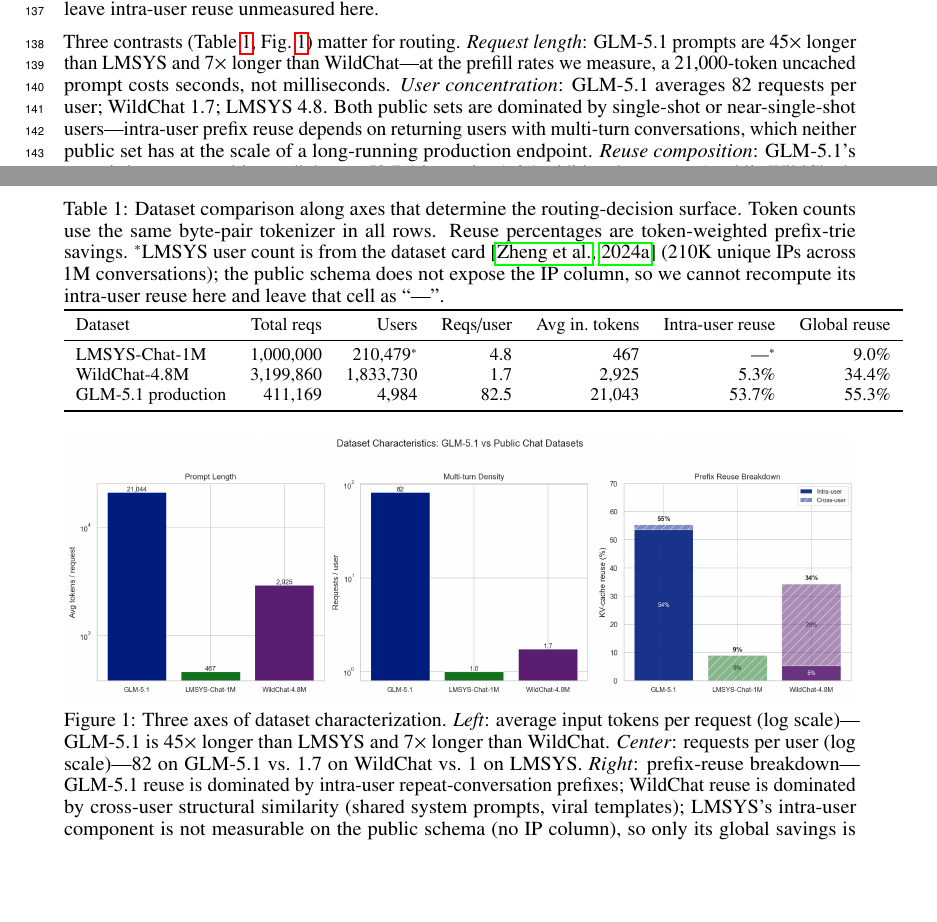
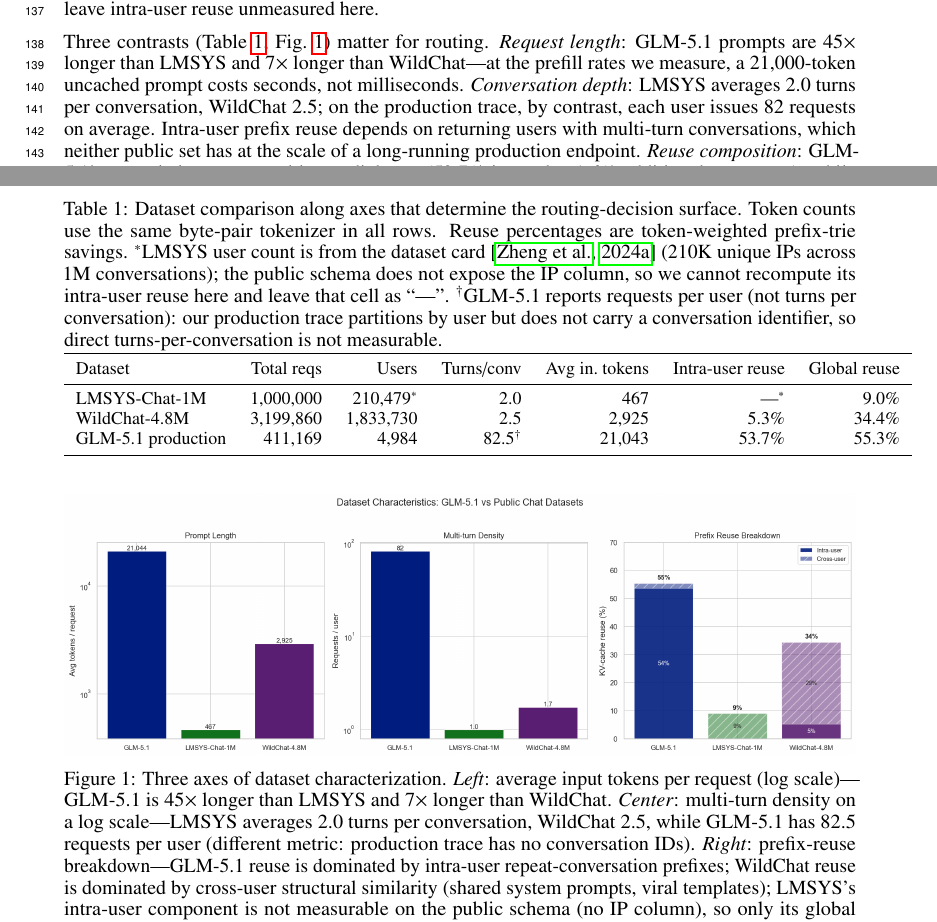
Before and after one commit to atoniolo76/GORGO, a LaTeX paper (paper/main.tex): two parts of pages 3 and 4 of 15, joined at a grey line, cut so that both start at the same text, the shorter picture padded with empty space. Compiled offline with pdfLaTeX.

Commit message:
paper v4.13: switch dataset table column from Reqs/user to Turns/conv to match abstract
The abstract uses 'turns per conversation' for LMSYS (2) and WildChat
(2.5) and a different metric (~82 requests/user) for GLM-5.1; these are
not the same quantity and conflating them was an error in v4.12. Table 1
now reports turns/conv as the primary multi-turn-density metric, with a
dagger footnote on GLM-5.1 explaining that our production trace
partitions by user but does not carry a conversation identifier, so the
82.5 value is requests/user (an upper bound on turns/conv if every user
had a single conversation).

Values:
  LMSYS-Chat-1M:      2.0 turns/conv (HF dataset card)
  WildChat-4.8M:      2.5 turns/conv (HF dataset card / abstract)
  GLM-5.1 production: 82.5* requests/user (no conv-ID in trace)

Updated three-contrasts paragraph and Fig. 1 caption to use turns/conv
framing for the public datasets and call out the GLM-5.1 metric difference.

Co-Authored-By: Claude Opus 4.7 <noreply@anthropic.com>

```diff
--- a/paper/main.tex
+++ b/paper/main.tex
@@ -323,20 +323,24 @@ HF-published user count and leave intra-user reuse unmeasured here.
 \centering
 \small
 \caption{Dataset comparison along axes that determine the routing-decision
-  surface. Token counts use the same byte-pair tokenizer in all rows. Reuse
-  percentages are token-weighted prefix-trie savings.
+  surface. Token counts use the same byte-pair tokenizer in all rows.
+  Reuse percentages are token-weighted prefix-trie savings.
   $^*$LMSYS user count is from the dataset card \citep{lmsys2024} (210K
   unique IPs across 1M conversations); the public schema does not expose
   the IP column, so we cannot recompute its intra-user reuse here and
-  leave that cell as ``---''.}
+  leave that cell as ``---''.
+  $^\dagger$GLM-5.1 reports requests per user (not turns per
+  conversation): our production trace partitions by user but does not
+  carry a conversation identifier, so direct turns-per-conversation is
+  not measurable.}
 \label{tab:datasets}
 \begin{tabular}{lrrrrrr}
 \toprule
-Dataset & Total reqs & Users & Reqs/user & Avg in.\ tokens & Intra-user reuse & Global reuse \\
+Dataset & Total reqs & Users & Turns/conv & Avg in.\ tokens & Intra-user reuse & Global reuse \\
 \midrule
-LMSYS-Chat-1M & 1{,}000{,}000 & 210{,}479$^*$ & 4.8 & 467 & ---$^*$ & 9.0\% \\
-WildChat-4.8M & 3{,}199{,}860 & 1{,}833{,}730 & 1.7 & 2{,}925 & 5.3\% & 34.4\% \\
-GLM-5.1 production & 411{,}169 & 4{,}984 & 82.5 & 21{,}043 & 53.7\% & 55.3\% \\
+LMSYS-Chat-1M      & 1{,}000{,}000  & 210{,}479$^*$  & 2.0           & 467     & ---$^*$ & 9.0\% \\
+WildChat-4.8M      & 3{,}199{,}860  & 1{,}833{,}730  & 2.5           & 2{,}925 & 5.3\%   & 34.4\% \\
+GLM-5.1 production & 411{,}169      & 4{,}984        & 82.5$^\dagger$ & 21{,}043 & 53.7\%  & 55.3\% \\
 \bottomrule
 \end{tabular}
 \end{table}
@@ -347,8 +351,9 @@ GLM-5.1 production & 411{,}169 & 4{,}984 & 82.5 & 21{,}043 & 53.7\% & 55.3\% \\
 \caption{Three axes of dataset characterization.
   \textit{Left}: average input tokens per request (log scale)---GLM-5.1 is
   45$\times$ longer than LMSYS and 7$\times$ longer than WildChat.
-  \textit{Center}: requests per user (log scale)---82 on GLM-5.1 vs.\ 1.7
-  on WildChat vs.\ 1 on LMSYS.
+  \textit{Center}: multi-turn density on a log scale---LMSYS averages 2.0
+  turns per conversation, WildChat 2.5, while GLM-5.1 has 82.5 requests
+  per user (different metric: production trace has no conversation IDs).
   \textit{Right}: prefix-reuse breakdown---GLM-5.1 reuse is dominated by
   intra-user repeat-conversation prefixes; WildChat reuse is dominated by
   cross-user structural similarity (shared system prompts, viral
@@ -361,11 +366,11 @@ Three contrasts (Table~\ref{tab:datasets}, Fig.~\ref{fig:dataset_comparison})
 matter for routing. \textit{Request length}: GLM-5.1 prompts are 45$\times$
 longer than LMSYS and 7$\times$ longer than WildChat---at the prefill rates
 we measure, a 21{,}000-token uncached prompt costs seconds, not milliseconds.
-\textit{User concentration}: GLM-5.1 averages 82 requests per user; WildChat
-1.7; LMSYS 4.8. Both public sets are dominated by single-shot or
-near-single-shot users---intra-user prefix reuse depends on returning
-users with multi-turn conversations, which neither public set has at the
-scale of a long-running production endpoint. \textit{Reuse composition}: GLM-5.1's reuse
+\textit{Conversation depth}: LMSYS averages 2.0 turns per conversation,
+WildChat 2.5; on the production trace, by contrast, each user issues 82
+requests on average. Intra-user prefix reuse depends on returning users
+with multi-turn conversations, which neither public set has at the scale
+of a long-running production endpoint. \textit{Reuse composition}: GLM-5.1's reuse
 is intra-user multi-turn dialogue (53.7\% intra plus 1.6\% additional
 cross-user), while WildChat's 34.4\% global is mostly cross-user shared
 structure (5.3\% intra). On GLM-5.1, a policy that lands a returning user on
```
Also changed, not shown: paper/main.pdf, 2 other files.
